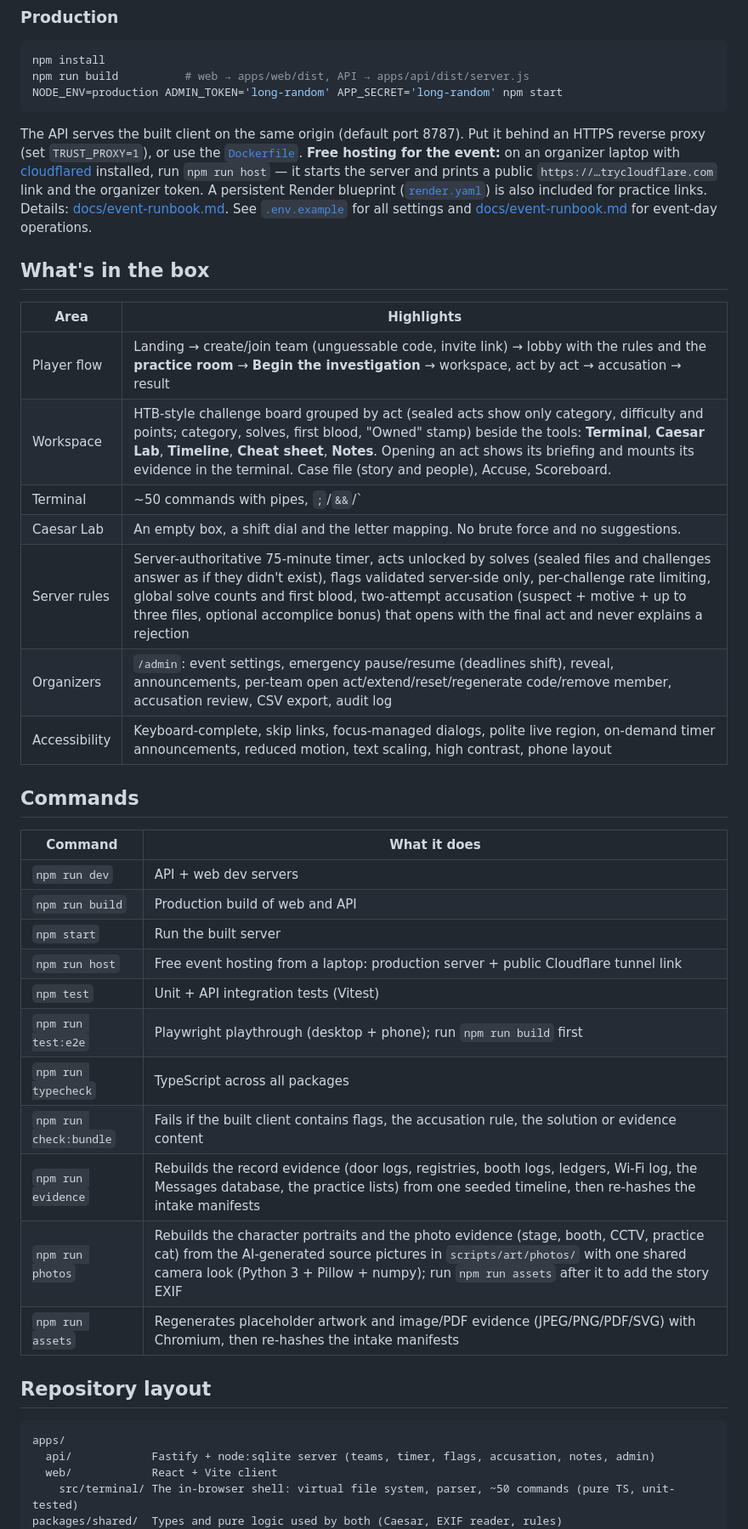
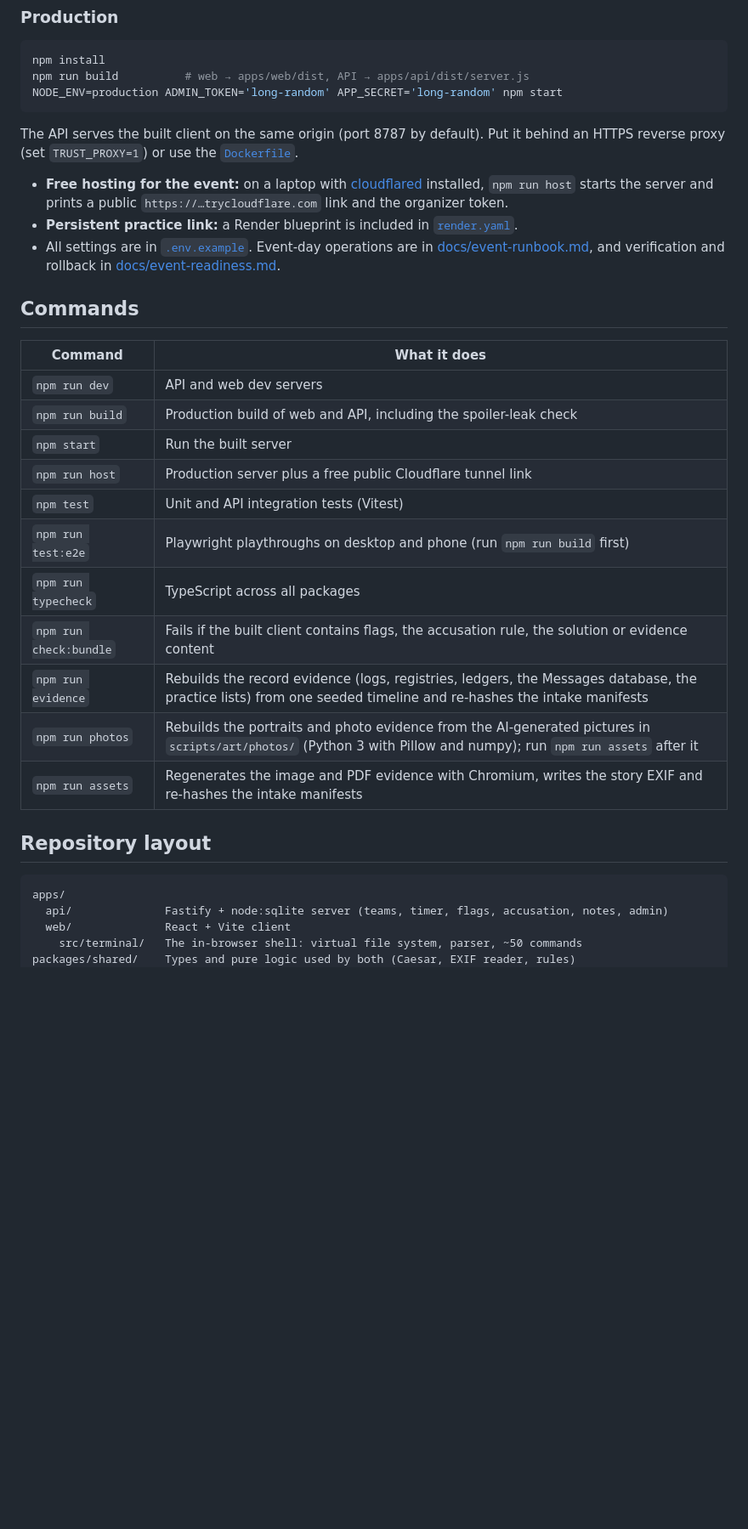
Before and after one commit to lumawla/case-404-dfir-ctf, a Markdown page: README.md, the part around one of its changes. Shown at 85% size. Drawn GitHub-style; blank space fills up the shorter version.

````diff
--- a/README.md
+++ b/README.md
@@ -27,42 +79,34 @@ npm run build          # web → apps/web/dist, API → apps/api/dist/server.js
 NODE_ENV=production ADMIN_TOKEN='long-random' APP_SECRET='long-random' npm start
 ```
 
-The API serves the built client on the same origin (default port 8787). Put it behind an HTTPS reverse proxy (set `TRUST_PROXY=1`), or use the [`Dockerfile`](Dockerfile). **Free hosting for the event:** on an organizer laptop with [cloudflared](https://developers.cloudflare.com/cloudflare-one/connections/connect-networks/downloads/) installed, run `npm run host` — it starts the server and prints a public `https://…trycloudflare.com` link and the organizer token. A persistent Render blueprint ([`render.yaml`](render.yaml)) is also included for practice links. Details: [docs/event-runbook.md](docs/event-runbook.md#hosting-it-online-for-free). See [`.env.example`](.env.example) for all settings and [docs/event-runbook.md](docs/event-runbook.md) for event-day operations.
+The API serves the built client on the same origin (port 8787 by default). Put it behind an HTTPS reverse proxy (set `TRUST_PROXY=1`) or use the [`Dockerfile`](Dockerfile).
 
-## What's in the box
-
-| Area | Highlights |
-|---|---|
-| Player flow | Landing → create/join team (unguessable code, invite link) → lobby with the rules and the **practice room** → **Begin the investigation** → workspace, act by act → accusation → result |
-| Workspace | HTB-style challenge board grouped by act (sealed acts show only category, difficulty and points; category, solves, first blood, "Owned" stamp) beside the tools: **Terminal**, **Caesar Lab**, **Timeline**, **Cheat sheet**, **Notes**. Opening an act shows its briefing and mounts its evidence in the terminal. Case file (story and people), Accuse, Scoreboard. |
-| Terminal | ~50 commands with pipes, `;`/`&&`/`||`, globs, `>`/`>>` into `/tmp`, Tab completion and history: `ls -la`, `cd`, `cat`, `head`/`tail`, `grep -rniE -A/-B/-C`, `find`, `tree -a`, `wc`, `sort`, `uniq`, `cut`, `column`, `awk`, `jq`, `tr`, `diff [-u]`, `cmp`, `sha256sum [-c]`, `sha1sum`, `md5sum`, `file`, `exiftool`, `strings`, `xxd`, `hexdump -C`, `base64`, `pdftotext`, `sqlite3` (read-only, `.tables`/`.schema`/`SELECT`), `open` (images inline, PDFs in a tab), `download`. Dotfiles stay hidden until you ask for them. `help <command>` shows examples. |
-| Caesar Lab | An empty box, a shift dial and the letter mapping. No brute force and no suggestions. |
-| Server rules | Server-authoritative 75-minute timer, acts unlocked by solves (sealed files and challenges answer as if they didn't exist), flags validated server-side only, per-challenge rate limiting, global solve counts and first blood, two-attempt accusation (suspect + motive + up to three files, optional accomplice bonus) that opens with the final act and never explains a rejection |
-| Organizers | `/admin`: event settings, emergency pause/resume (deadlines shift), reveal, announcements, per-team open act/extend/reset/regenerate code/remove member, accusation review, CSV export, audit log |
-| Accessibility | Keyboard-complete, skip links, focus-managed dialogs, polite live region, on-demand timer announcements, reduced motion, text scaling, high contrast, phone layout |
+- **Free hosting for the event:** on a laptop with [cloudflared](https://developers.cloudflare.com/cloudflare-one/connections/connect-networks/downloads/) installed, `npm run host` starts the server and prints a public `https://…trycloudflare.com` link and the organizer token.
+- **Persistent practice link:** a Render blueprint is included in [`render.yaml`](render.yaml).
+- All settings are in [`.env.example`](.env.example). Event-day operations are in [docs/event-runbook.md](docs/event-runbook.md), and verification and rollback in [docs/event-readiness.md](docs/event-readiness.md).
 
 ## Commands
 
 | Command | What it does |
 |---|---|
-| `npm run dev` | API + web dev servers |
-| `npm run build` | Production build of web and API |
+| `npm run dev` | API and web dev servers |
+| `npm run build` | Production build of web and API, including the spoiler-leak check |
 | `npm start` | Run the built server |
-| `npm run host` | Free event hosting from a laptop: production server + public Cloudflare tunnel link |
-| `npm test` | Unit + API integration tests (Vitest) |
-| `npm run test:e2e` | Playwright playthrough (desktop + phone); run `npm run build` first |
+| `npm run host` | Production server plus a free public Cloudflare tunnel link |
+| `npm test` | Unit and API integration tests (Vitest) |
+| `npm run test:e2e` | Playwright playthroughs on desktop and phone (run `npm run build` first) |
 | `npm run typecheck` | TypeScript across all packages |
 | `npm run check:bundle` | Fails if the built client contains flags, the accusation rule, the solution or evidence content |
-| `npm run evidence` | Rebuilds the record evidence (door logs, registries, booth logs, ledgers, Wi-Fi log, the Messages database, the practice lists) from one seeded timeline, then re-hashes the intake manifests |
-| `npm run photos` | Rebuilds the character portraits and the photo evidence (stage, booth, CCTV, practice cat) from the AI-generated source pictures in `scripts/art/photos/` with one shared camera look (Python 3 + Pillow + numpy); run `npm run assets` after it to add the story EXIF |
-| `npm run assets` | Regenerates placeholder artwork and image/PDF evidence (JPEG/PNG/PDF/SVG) with Chromium, then re-hashes the intake manifests |
+| `npm run evidence` | Rebuilds the record evidence (logs, registries, ledgers, the Messages database, the practice lists) from one seeded timeline and re-hashes the intake manifests |
+| `npm run photos` | Rebuilds the portraits and photo evidence from the AI-generated pictures in `scripts/art/photos/` (Python 3 with Pillow and numpy); run `npm run assets` after it |
+| `npm run assets` | Regenerates the image and PDF evidence with Chromium, writes the story EXIF and re-hashes the intake manifests |
 
 ## Repository layout
 
 ```text
 apps/
-  api/            Fastify + node:sqlite server (teams, timer, flags, accusation, notes, admin)
-  web/            React + Vite client
-    src/terminal/ The in-browser shell: virtual file system, parser, ~50 commands (pure TS, unit-tested)
-packages/shared/  Types and pure logic used by both (Caesar, EXIF reader, rules)
+  api/              Fastify + node:sqlite server (teams, timer, flags, accusation, notes, admin)
+  web/              React + Vite client
+    src/terminal/   The in-browser shell: virtual file system, parser, ~50 commands
+packages/shared/    Types and pure logic used by both (Caesar, EXIF reader, rules)
 content/
````
Also changed, not shown: other parts of README.md (+75 -23 lines), docs/screenshots/case-file.jpg (added), docs/screenshots/home.jpg (added), docs/screenshots/practice-room.jpg (added), docs/screenshots/workshop-cover.jpg (added), docs/screenshots/workspace.jpg (added), 2 other files.
